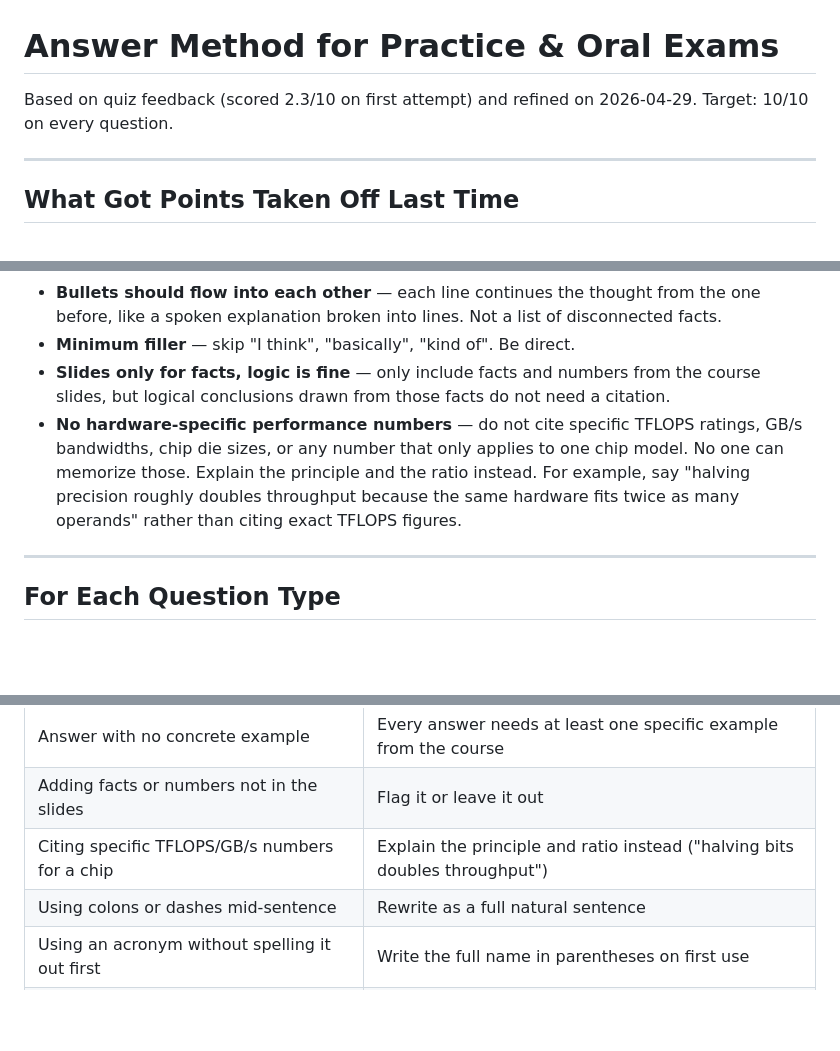
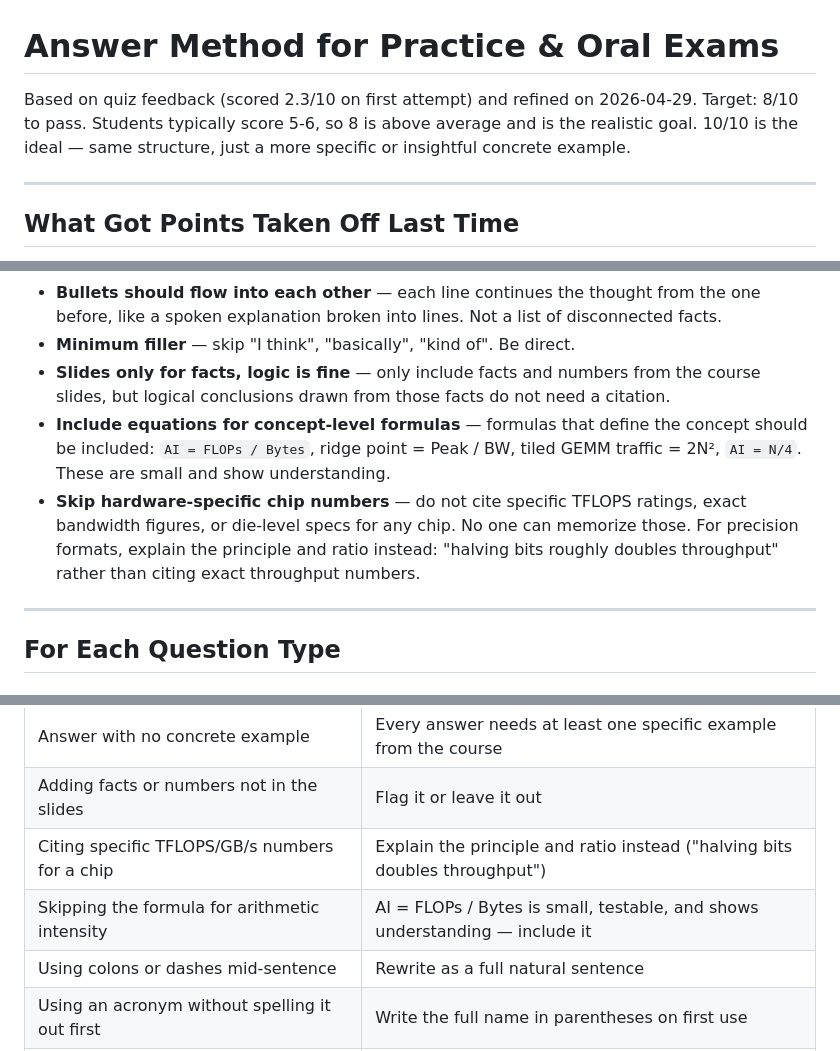
Before and after one commit to BaoPSU/ECE410-HW4AI, a Markdown page: course-materials/study/answer_method.md, 3 parts joined by grey strips. Drawn GitHub-style; blank space fills up the shorter version.

Commit message:
refine number rules: include concept formulas, skip chip-specific specs; target 8/10

```diff
--- a/course-materials/study/answer_method.md
+++ b/course-materials/study/answer_method.md
@@ -1,7 +1,7 @@
 # Answer Method for Practice & Oral Exams
 
 Based on quiz feedback (scored 2.3/10 on first attempt) and refined on 2026-04-29.
-Target: 10/10 on every question.
+Target: 8/10 to pass. Students typically score 5-6, so 8 is above average and is the realistic goal. 10/10 is the ideal — same structure, just a more specific or insightful concrete example.
 
 ---
 
@@ -91,7 +91,8 @@ One sentence on how it all fits together or why it matters.
 - **Bullets should flow into each other** — each line continues the thought from the one before, like a spoken explanation broken into lines. Not a list of disconnected facts.
 - **Minimum filler** — skip "I think", "basically", "kind of". Be direct.
 - **Slides only for facts, logic is fine** — only include facts and numbers from the course slides, but logical conclusions drawn from those facts do not need a citation.
-- **No hardware-specific performance numbers** — do not cite specific TFLOPS ratings, GB/s bandwidths, chip die sizes, or any number that only applies to one chip model. No one can memorize those. Explain the principle and the ratio instead. For example, say "halving precision roughly doubles throughput because the same hardware fits twice as many operands" rather than citing exact TFLOPS figures.
+- **Include equations for concept-level formulas** — formulas that define the concept should be included: `AI = FLOPs / Bytes`, ridge point = Peak / BW, tiled GEMM traffic = 2N², `AI = N/4`. These are small and show understanding.
+- **Skip hardware-specific chip numbers** — do not cite specific TFLOPS ratings, exact bandwidth figures, or die-level specs for any chip. No one can memorize those. For precision formats, explain the principle and ratio instead: "halving bits roughly doubles throughput" rather than citing exact throughput numbers.
 
 ---
 
@@ -133,6 +134,7 @@ One sentence on how it all fits together or why it matters.
 | Answer with no concrete example | Every answer needs at least one specific example from the course |
 | Adding facts or numbers not in the slides | Flag it or leave it out |
 | Citing specific TFLOPS/GB/s numbers for a chip | Explain the principle and ratio instead ("halving bits doubles throughput") |
+| Skipping the formula for arithmetic intensity | AI = FLOPs / Bytes is small, testable, and shows understanding — include it |
 | Using colons or dashes mid-sentence | Rewrite as a full natural sentence |
 | Using an acronym without spelling it out first | Write the full name in parentheses on first use |
 | Answering without checking course_notes.md first | Always check notes before answering |
```
